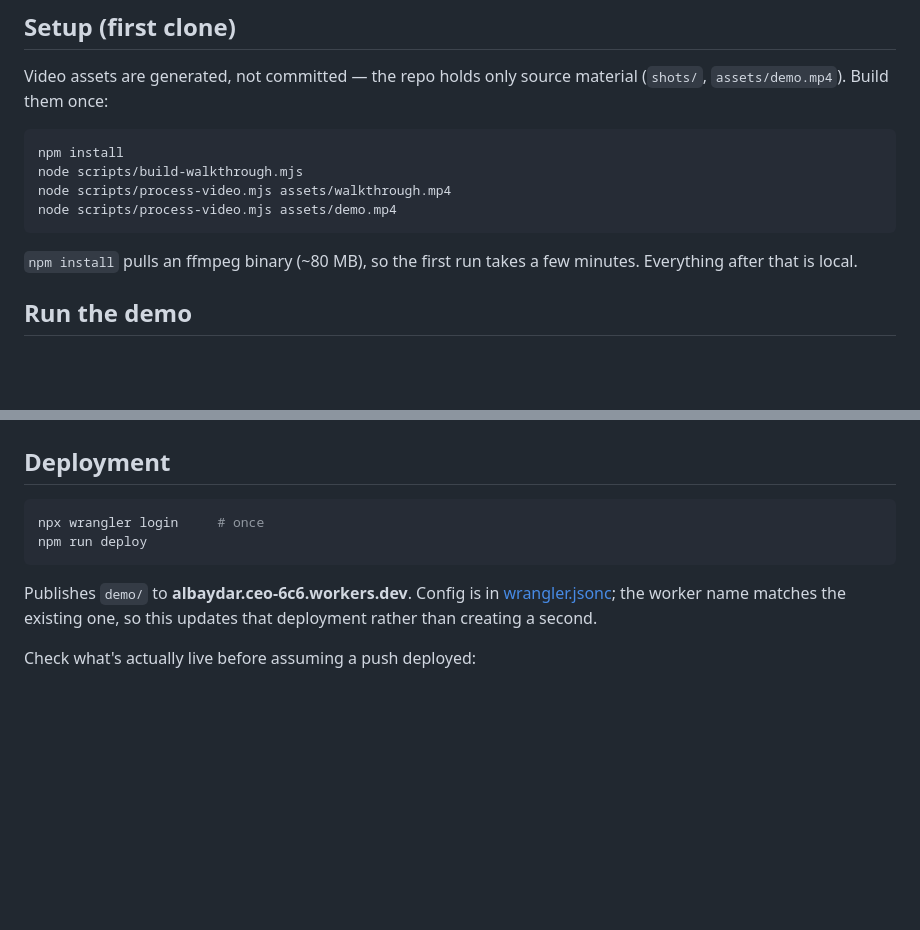
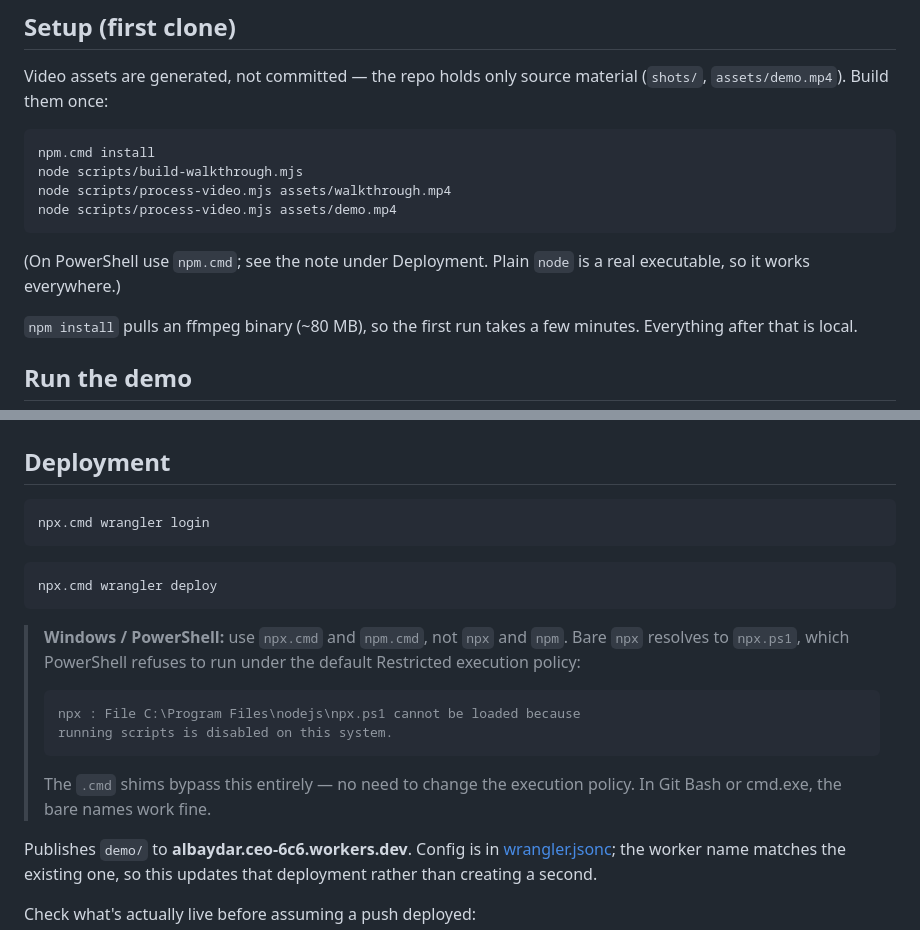
Before and after one commit to AliphCreaitve/AL-BaydarWebsite, a Markdown page: README.md, 2 parts joined by grey strips. Drawn GitHub-style; blank space fills up the shorter version.

Commit message:
Document .cmd shims for PowerShell execution policy
PowerShell's default Restricted policy refuses to run npx.ps1 and
npm.ps1, so `npx wrangler deploy` fails before wrangler is even reached.
The .cmd shims bypass the policy, so no security setting needs changing
— verified that `npx.cmd wrangler deploy --dry-run` runs clean from
PowerShell on this machine.

Co-Authored-By: Claude Opus 5 <noreply@anthropic.com>

````diff
--- a/README.md
+++ b/README.md
@@ -9,11 +9,14 @@ Video assets are generated, not committed — the repo holds only source materia
 (`shots/`, `assets/demo.mp4`). Build them once:
 
 ```bash
-npm install
+npm.cmd install
 node scripts/build-walkthrough.mjs
 node scripts/process-video.mjs assets/walkthrough.mp4
 node scripts/process-video.mjs assets/demo.mp4
 ```
+
+(On PowerShell use `npm.cmd`; see the note under Deployment. Plain `node` is a
+real executable, so it works everywhere.)
 
 `npm install` pulls an ffmpeg binary (~80 MB), so the first run takes a few
 minutes. Everything after that is local.
@@ -90,9 +93,24 @@ scripts/       serve.mjs, build-walkthrough.mjs, process-video.mjs
 ## Deployment
 
 ```bash
-npx wrangler login     # once
-npm run deploy
+npx.cmd wrangler login
 ```
+
+```bash
+npx.cmd wrangler deploy
+```
+
+> **Windows / PowerShell:** use `npx.cmd` and `npm.cmd`, not `npx` and `npm`.
+> Bare `npx` resolves to `npx.ps1`, which PowerShell refuses to run under the
+> default Restricted execution policy:
+>
+> ```
+> npx : File C:\Program Files\nodejs\npx.ps1 cannot be loaded because
+> running scripts is disabled on this system.
+> ```
+>
+> The `.cmd` shims bypass this entirely — no need to change the execution
+> policy. In Git Bash or cmd.exe, the bare names work fine.
 
 Publishes `demo/` to **albaydar.ceo-6c6.workers.dev**. Config is in
 [wrangler.jsonc](wrangler.jsonc); the worker name matches the existing one, so
````
